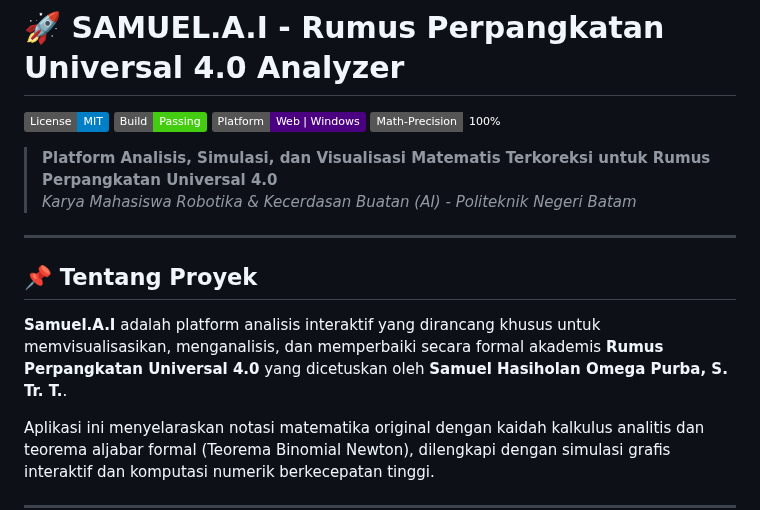
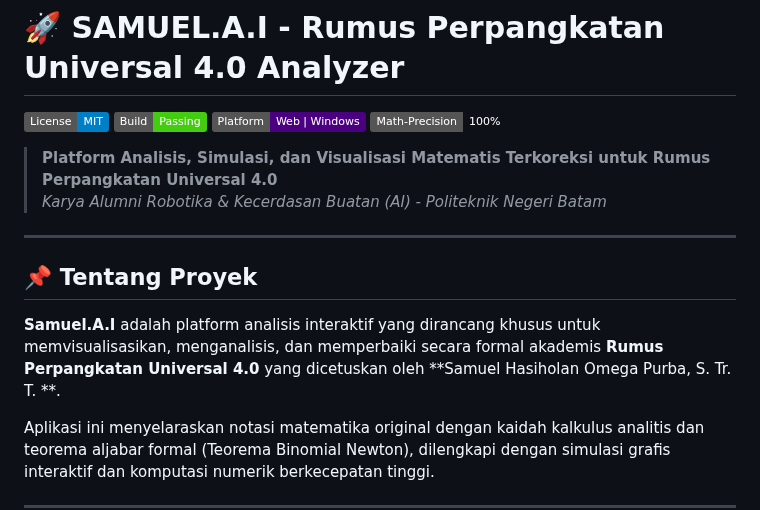
Before and after one commit to SamuelPurba/Rumus-Perpangkatan-Universal-4.0, a Markdown page: README.md, the part around the change. Rendered like a GitHub page; badges without logos.

Commit message:
Revise author credit and improve README content
Updated author credit and corrected text formatting.

```diff
--- a/README.md
+++ b/README.md
@@ -6,13 +6,13 @@
 [![Precision](https://img.shields.io/badge/Math--Precision-100%25-emerald.svg)]()
 
 > **Platform Analisis, Simulasi, dan Visualisasi Matematis Terkoreksi untuk Rumus Perpangkatan Universal 4.0**
-> *Karya Mahasiswa Robotika & Kecerdasan Buatan (AI) - Politeknik Negeri Batam*
+> *Karya Alumni Robotika & Kecerdasan Buatan (AI) - Politeknik Negeri Batam*
 
 ---
 
 ## 📌 Tentang Proyek
 
-**Samuel.A.I** adalah platform analisis interaktif yang dirancang khusus untuk memvisualisasikan, menganalisis, dan memperbaiki secara formal akademis **Rumus Perpangkatan Universal 4.0** yang dicetuskan oleh **Samuel Hasiholan Omega Purba, S. Tr. T.**.
+**Samuel.A.I** adalah platform analisis interaktif yang dirancang khusus untuk memvisualisasikan, menganalisis, dan memperbaiki secara formal akademis **Rumus Perpangkatan Universal 4.0** yang dicetuskan oleh **Samuel Hasiholan Omega Purba, S. Tr. T. **.
 
 Aplikasi ini menyelaraskan notasi matematika original dengan kaidah kalkulus analitis dan teorema aljabar formal (Teorema Binomial Newton), dilengkapi dengan simulasi grafis interaktif dan komputasi numerik berkecepatan tinggi.
 
```
